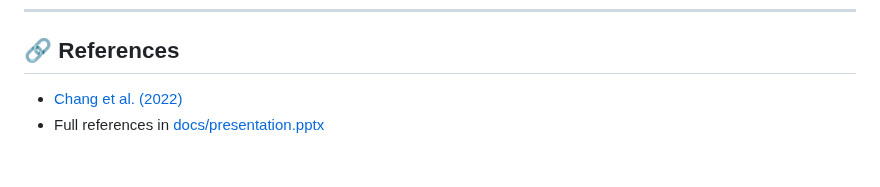
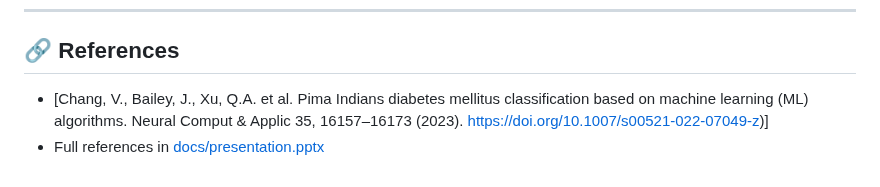
Before and after one commit to Arsalaan-Ahmad/Comparison-of-random-forest-and-logistic-regression-models, a Markdown page: README.md, the part around the change. Drawn GitHub-style.

```diff
--- a/README.md
+++ b/README.md
@@ -127,5 +127,5 @@ Explains why both models perform better on the majority class.
 ---
 
 ## 🔗 References
-- [Chang et al. (2022)](https://doi.org/10.1007/s00521-022-07049-z)
+- [Chang, V., Bailey, J., Xu, Q.A. et al. Pima Indians diabetes mellitus classification based on machine learning (ML) algorithms. Neural Comput & Applic 35, 16157–16173 (2023). https://doi.org/10.1007/s00521-022-07049-z)]
 - Full references in [docs/presentation.pptx](docs/presentation.pptx)
```
